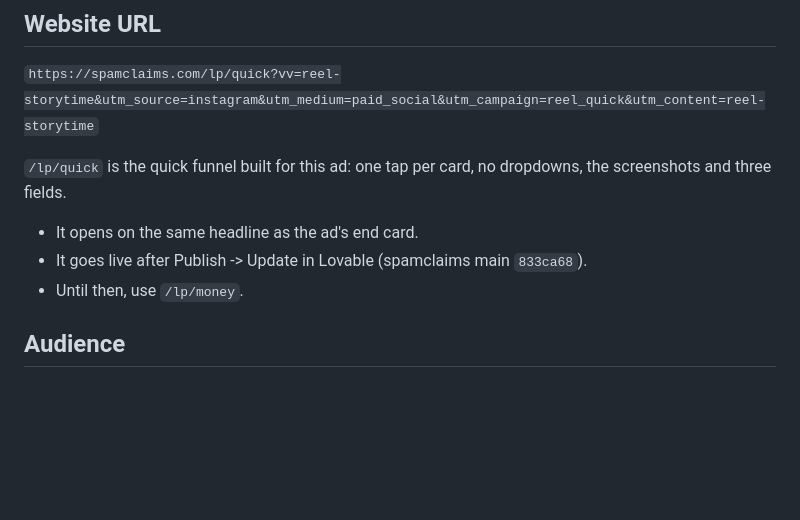
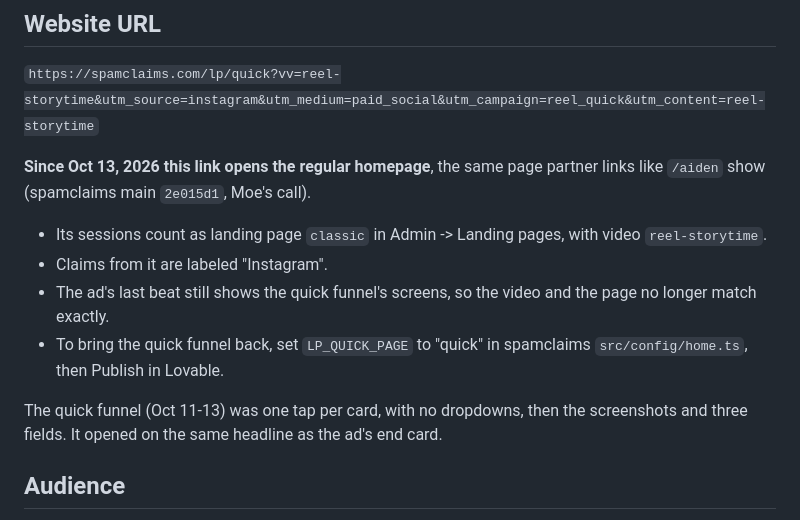
Before and after one commit to themoee/spamclaims-lp3d, a Markdown page: ad6/COPY.md, the part around the change. Drawn GitHub-style; blank space fills up the shorter version.

Commit message:
Ad 6 copy notes: the Instagram link opens the regular homepage since Oct 13
Co-Authored-By: Claude Opus 5.5 <noreply@anthropic.com>

```diff
--- a/ad6/COPY.md
+++ b/ad6/COPY.md
@@ -55,10 +55,13 @@ Learn More
 
 `https://spamclaims.com/lp/quick?vv=reel-storytime&utm_source=instagram&utm_medium=paid_social&utm_campaign=reel_quick&utm_content=reel-storytime`
 
-`/lp/quick` is the quick funnel built for this ad: one tap per card, no dropdowns, the screenshots and three fields.
-- It opens on the same headline as the ad's end card.
-- It goes live after Publish -> Update in Lovable (spamclaims main `833ca68`).
-- Until then, use `/lp/money`.
+**Since Oct 13, 2026 this link opens the regular homepage**, the same page partner links like `/aiden` show (spamclaims main `2e015d1`, Moe's call).
+- Its sessions count as landing page `classic` in Admin -> Landing pages, with video `reel-storytime`.
+- Claims from it are labeled "Instagram".
+- The ad's last beat still shows the quick funnel's screens, so the video and the page no longer match exactly.
+- To bring the quick funnel back, set `LP_QUICK_PAGE` to "quick" in spamclaims `src/config/home.ts`, then Publish in Lovable.
+
+The quick funnel (Oct 11-13) was one tap per card, with no dropdowns, then the screenshots and three fields. It opened on the same headline as the ad's end card.
 
 ## Audience
 
```
